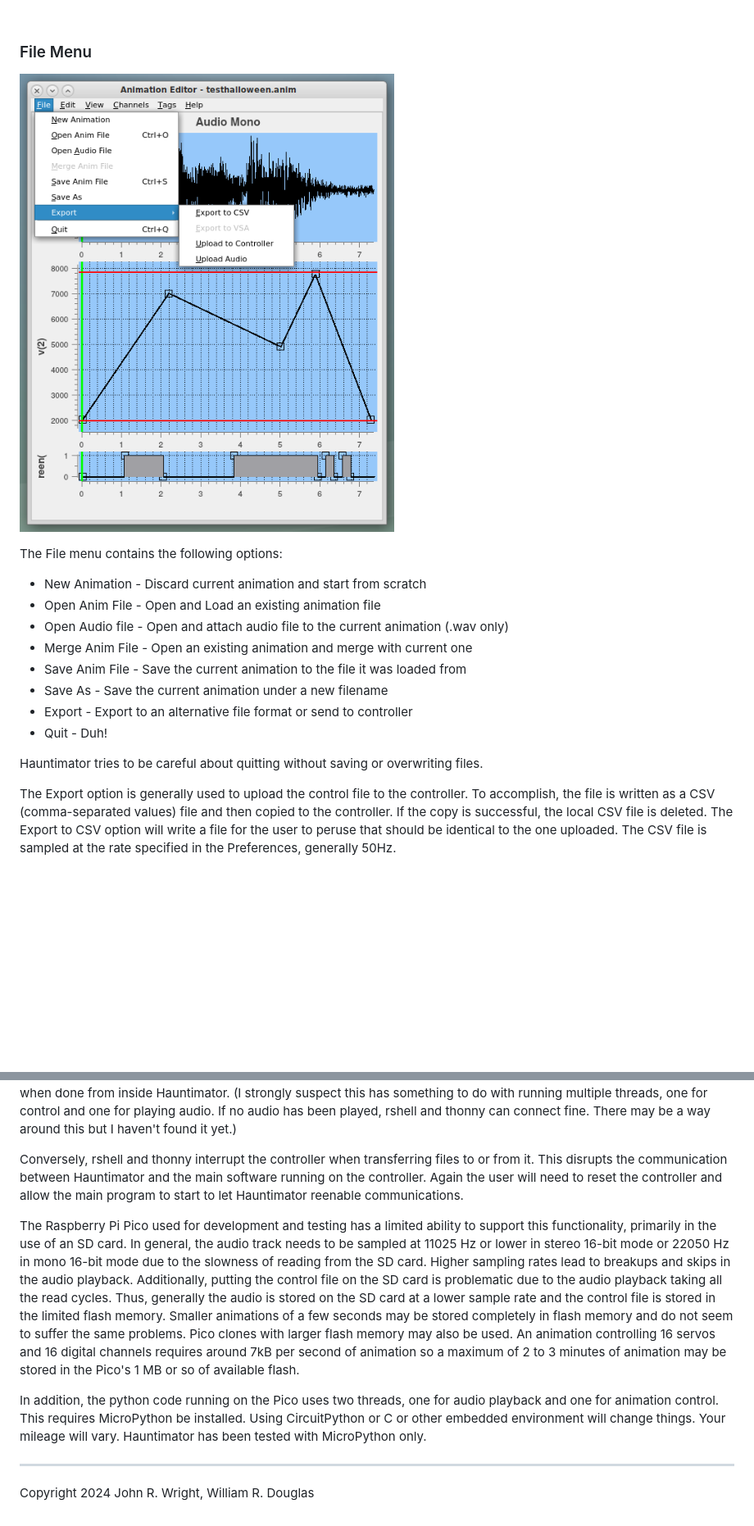
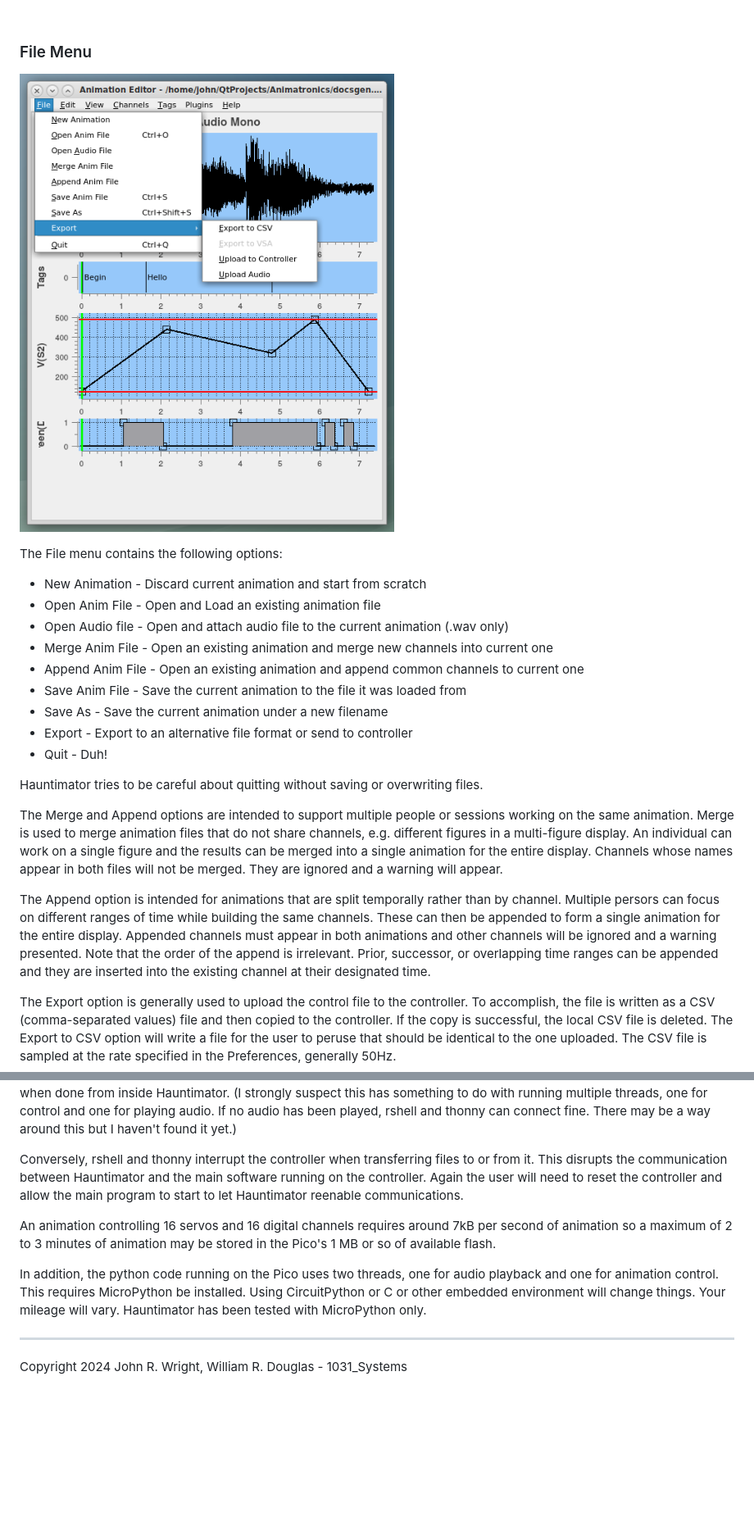
Before and after one commit to 1031-Systems/1031_Delivery, a Markdown page: docs/Help.md, 2 parts joined by grey strips. Shown at 82% size. GitHub-like rendering; pictures changed too: docs/images/filemenu.png; blank space fills up the shorter version.

Commit message:
Updated some of the Help

```diff
--- a/docs/Help.md
+++ b/docs/Help.md
@@ -145,13 +145,28 @@ The File menu contains the following options:
 + New Animation - Discard current animation and start from scratch
 + Open Anim File - Open and Load an existing animation file
 + Open Audio file - Open and attach audio file to the current animation (.wav only)
-+ Merge Anim File - Open an existing animation and merge with current one
++ Merge Anim File - Open an existing animation and merge new channels into current one
++ Append Anim File - Open an existing animation and append common channels to current one
 + Save Anim File - Save the current animation to the file it was loaded from
 + Save As - Save the current animation under a new filename
 + Export - Export to an alternative file format or send to controller
 + Quit - Duh!
 
 Hauntimator tries to be careful about quitting without saving or overwriting files.
+
+The Merge and Append options are intended to support multiple people or sessions working on
+the same animation.  Merge is used to merge animation files that do not share channels, e.g.
+different figures in a multi-figure display.  An individual can work on a single figure and
+the results can be merged into a single animation for the entire display.  Channels whose names
+appear in both files will not be merged.  They are ignored and a warning will appear.
+
+The Append option is intended for animations that are split temporally rather than by
+channel.  Multiple persors can focus on different ranges of time while building the same
+channels.  These can then be appended to form a single animation for the entire display.
+Appended channels must appear in both animations and other channels will be ignored and
+a warning presented.  Note that the order of the append is irrelevant.  Prior, successor,
+or overlapping time ranges can be appended and they are inserted into the existing channel
+at their designated time.
 
 The Export option is generally used to upload the control file to the controller.
 To accomplish, the file is written as a CSV (comma-separated values) file and then
@@ -567,17 +608,6 @@ from it.  This disrupts the communication between Hauntimator and the main softw
 running on the controller.  Again the user will need to reset the controller and
 allow the main program to start to let Hauntimator reenable communications.
 
-The Raspberry Pi Pico used for development and testing has a limited ability to
-support this functionality, primarily in the use of an SD card.  In general, the
-audio track needs to be sampled at 11025 Hz or lower in stereo 16-bit mode or
-22050 Hz in mono 16-bit mode due to the slowness of reading from the SD card.
-Higher sampling rates lead to breakups and skips in the audio playback.  Additionally,
-putting the control file on the SD card is problematic due to the audio playback
-taking all the read cycles.  Thus, generally the audio is stored on the SD card at
-a lower sample rate and the control file is stored in the limited flash memory.
-Smaller animations of a few seconds may be stored completely in flash memory and
-do not seem to suffer the same problems.  Pico clones with larger flash memory
-may also be used.
 An animation controlling 16 servos and 16 digital channels requires around 7kB per
 second of animation so a maximum of 2 to 3 minutes of animation may be stored in
 the Pico's 1 MB or so of available flash.
@@ -589,4 +619,4 @@ mileage will vary.  Hauntimator has been tested with MicroPython only.
 
 ***
 
-Copyright 2024 John R. Wright, William R. Douglas
+Copyright 2024 John R. Wright, William R. Douglas - 1031_Systems
```
Also changed, not shown: other parts of docs/Help.md (+42 -16 lines), docs/HotKeys.md (+11 -9 lines), docs/images/playback_controls.png (added), docs/images/pluginmenu.png (added).
